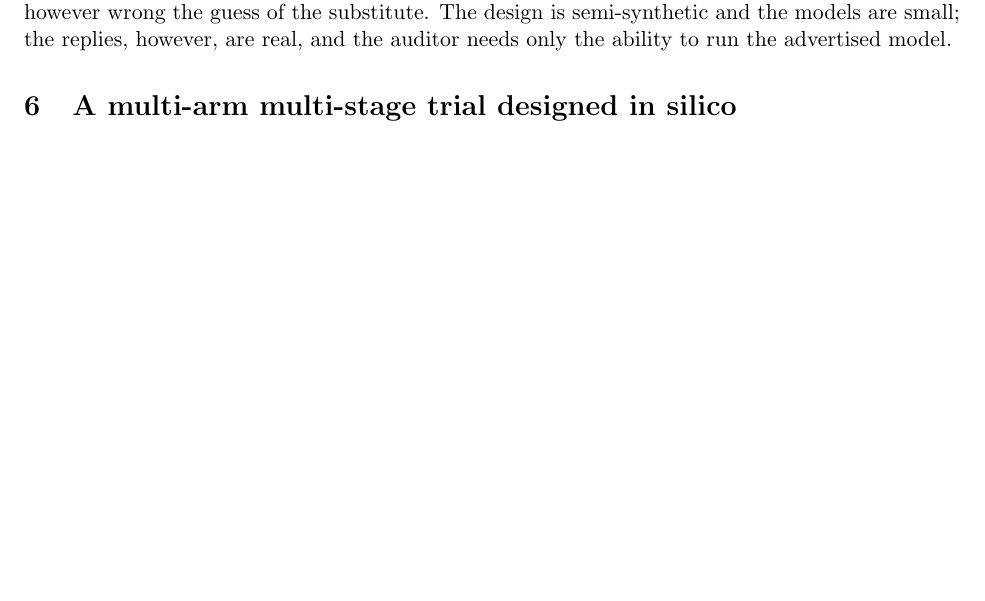
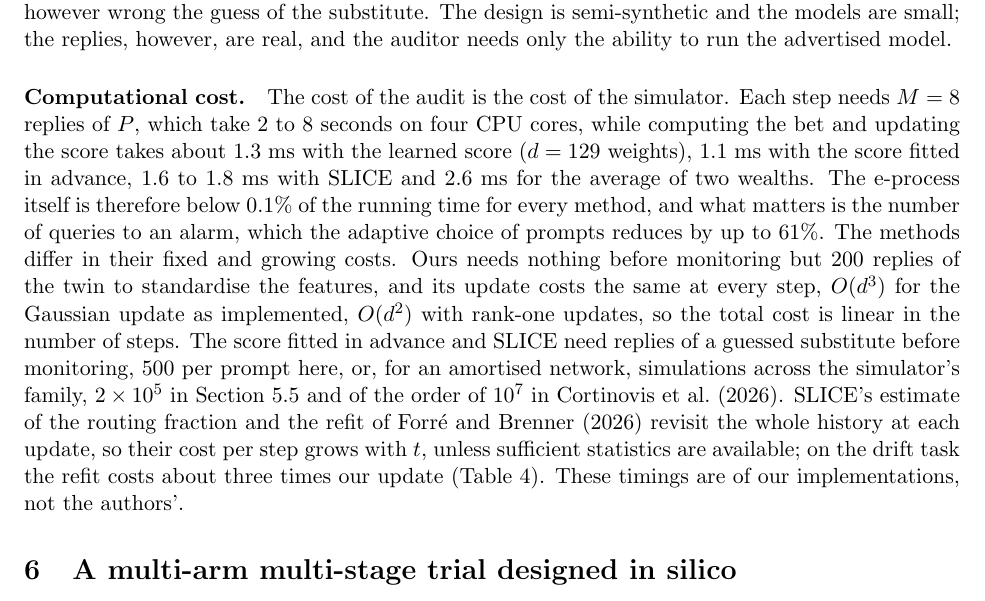
Before and after one commit to elenabortolato/evalues4generative, a LaTeX paper (paper/main.tex): part of page 23 of 41, cut so that both start at the same text, the shorter picture padded with empty space. Compiled offline with pdfLaTeX.

Commit message:
Section 5.6: computational cost of the audit and of each method
Co-Authored-By: Claude Opus 5.5 <noreply@anthropic.com>
Claude-Session: https://claude.ai/code/session_01K2NhMT3BMNyFaiwkYdDMxT

```diff
--- a/paper/main.tex
+++ b/paper/main.tex
@@ -1577,6 +1577,29 @@ keeps the learned score's power, up to a factor two in the threshold, however
 wrong the guess of the substitute. The design is
 semi-synthetic and the models are small; the replies, however, are real, and
 the auditor needs only the ability to run the advertised model.
+
+\paragraph{Computational cost.} The cost of the audit is the cost of the
+simulator. Each step needs $M = 8$ replies of $P$, which take 2 to 8 seconds
+on four CPU cores, while computing the bet and updating the score takes about
+1.3~ms with the learned score ($d = 129$ weights), 1.1~ms with the score fitted
+in advance, 1.6 to 1.8~ms with SLICE and 2.6~ms for the average of two
+wealths. The e-process itself is therefore below 0.1\% of the running time
+for every method, and what matters is the number of queries to an alarm,
+which the adaptive choice of prompts reduces by up to 61\%. The methods
+differ in their fixed and growing costs. Ours needs nothing before monitoring
+but 200 replies of the twin to standardise the features, and its update costs
+the same at every step, $O(d^3)$ for the Gaussian update as implemented,
+$O(d^2)$ with rank-one updates, so the total cost is linear in the number of
+steps. The score fitted in advance and SLICE need replies of a guessed
+substitute before monitoring, 500 per prompt here, or, for an amortised
+network, simulations across the simulator's family, $2 \times 10^5$ in
+Section~\ref{sec:exp-concurrent} and of the order of $10^7$ in
+\citet{cortinovis2026slice}. SLICE's estimate of the routing fraction and the
+refit of \citet{forre2026anytime} revisit the whole history at each update,
+so their cost per step grows with $t$, unless sufficient statistics are
+available; on the drift task the refit costs about three times our update
+(Table~\ref{tab:concurrent}). These timings are of our implementations, not
+the authors'.
 
 %======================================================================
 \section{A multi-arm multi-stage trial designed in silico}\label{sec:trial}
```
Also changed, not shown: paper/main.pdf.
